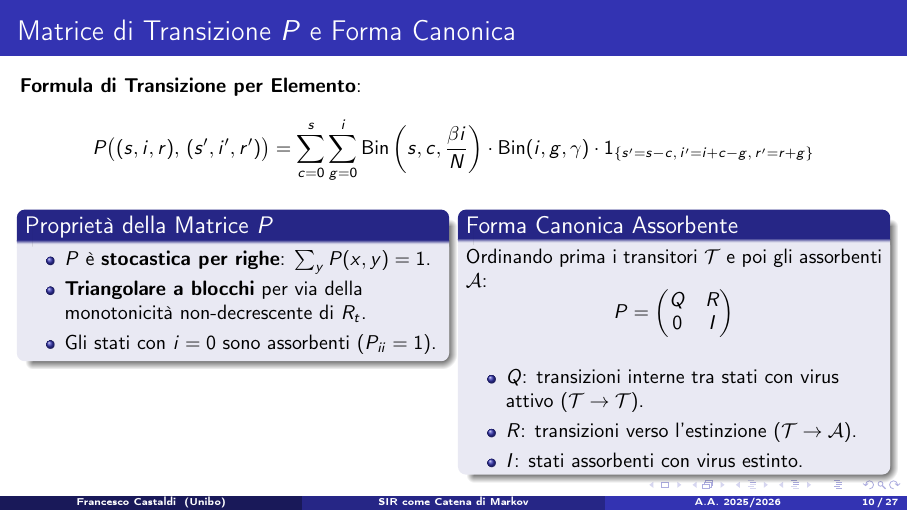
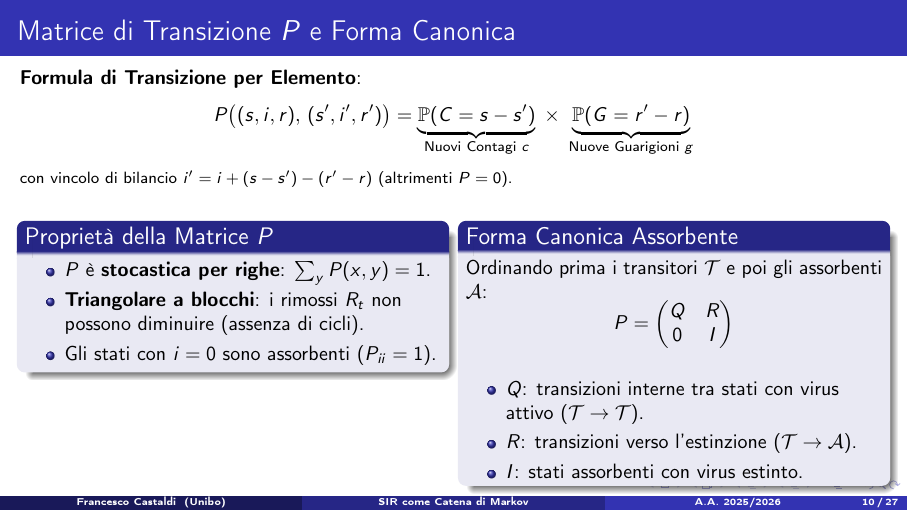
Before and after one commit to FrancescoCastaldi/sir-markov-chain, LaTeX slides (report/presentazione.tex): page 10 of 27. Compiled offline with pdfLaTeX.

Commit message:
Semplifica e ottimizza formula di transizione e forma canonica nella Slide 10

```diff
--- a/report/presentazione.tex
+++ b/report/presentazione.tex
@@ -377,14 +377,19 @@
 % SLIDE 10 — Matrice di transizione P
 \begin{frame}{Matrice di Transizione $P$ e Forma Canonica}
     \textbf{Formula di Transizione per Elemento}:
-    \[ P\bigl((s,i,r),\, (s',i',r')\bigr) = \sum_{c=0}^s \sum_{g=0}^i \text{Bin}\left(s, c, \frac{\beta i}{N}\right) \cdot \text{Bin}(i, g, \gamma) \cdot \mathbf{1}_{\{s'=s-c,\, i'=i+c-g,\, r'=r+g\}} \]
+    \[
+    P\bigl((s,i,r),\, (s',i',r')\bigr) = \underbrace{\mathbb{P}(C = s - s')}_{\text{Nuovi Contagi } c} \;\times\; \underbrace{\mathbb{P}(G = r' - r)}_{\text{Nuove Guarigioni } g}
+    \]
+    \footnotesize con vincolo di bilancio $i' = i + (s - s') - (r' - r)$ (altrimenti $P = 0$).
+    \normalsize
 
+    \vspace{0.15cm}
     \begin{columns}[T]
         \begin{column}{0.48\textwidth}
             \begin{block}{Proprietà della Matrice $P$}
                 \begin{itemize}
                     \item $P$ è \textbf{stocastica per righe}: $\sum_y P(x,y) = 1$.
-                    \item \textbf{Triangolare a blocchi} per via della monotonicità non-decrescente di $R_t$.
+                    \item \textbf{Triangolare a blocchi}: i rimossi $R_t$ non possono diminuire (assenza di cicli).
                     \item Gli stati con $i=0$ sono assorbenti ($P_{ii}=1$).
                 \end{itemize}
             \end{block}
@@ -392,7 +397,7 @@
         \begin{column}{0.48\textwidth}
             \begin{block}{Forma Canonica Assorbente}
                 Ordinando prima i transitori $\mathcal{T}$ e poi gli assorbenti $\mathcal{A}$:
-                \[ P = \begin{pmatrix} Q & R \\ 0 & I \end{pmatrix} \]
+                \[ P = \begin{pmatrix} Q & R \\ \mathbf{0} & I \end{pmatrix} \]
                 \begin{itemize}
                     \item $Q$: transizioni interne tra stati con virus attivo ($\mathcal{T} \to \mathcal{T}$).
                     \item $R$: transizioni verso l'estinzione ($\mathcal{T} \to \mathcal{A}$).
@@ -403,8 +408,8 @@
     \end{columns}
 
     \note{
-        La matrice P può essere ordinata nella forma canonica standard per catene assorbenti:
-        il blocco Q gestisce le transizioni tra stati transitori, R le probabilità di assorbimento e I la permanenza negli stati estinti.
+        La probabilità di transizione tra due stati si calcola direttamente identificando il numero di contagi c = s - s' e di guarigioni g = r' - r.
+        La matrice P viene riordinata nella forma canonica standard per catene assorbenti con i 4 blocchi Q, R, 0, I.
     }
 \end{frame}
 
```
Also changed, not shown: report/presentazione.md (+6 -5 lines), report/presentazione.pdf.
